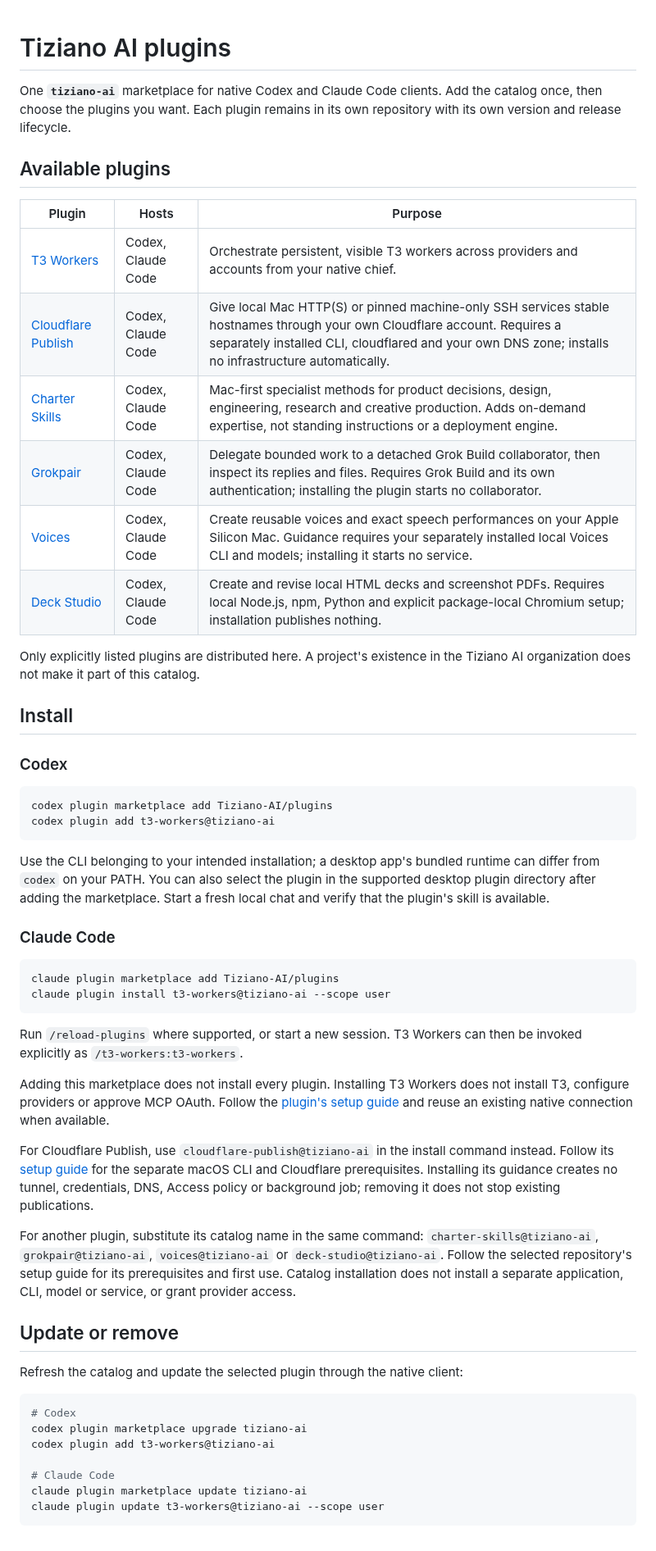
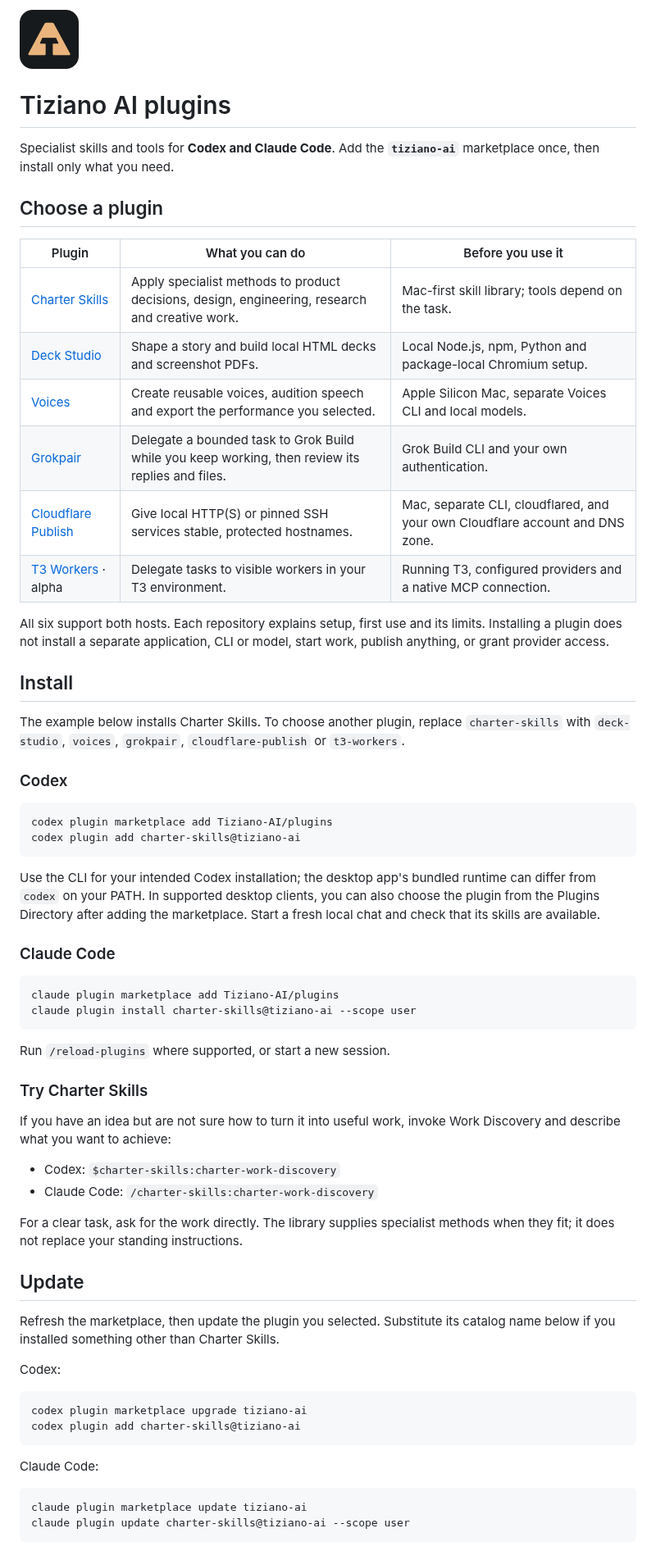
Before and after one commit to Tiziano-AI/plugins, a Markdown page: README.md, the part around one of its changes. Shown at 82% size. GitHub-like rendering; pictures changed too: assets/tiziano-ai.png (added).

````diff
--- a/README.md
+++ b/README.md
@@ -1,76 +1,80 @@
+<img src="assets/tiziano-ai.png" width="72" height="72" alt="">
+
 # Tiziano AI plugins
 
-One **`tiziano-ai`** marketplace for native Codex and Claude Code clients.
-Add the catalog once, then choose the plugins you want. Each plugin remains
-in its own repository with its own version and release lifecycle.
+Specialist skills and tools for **Codex and Claude Code**. Add the
+**`tiziano-ai`** marketplace once, then install only what you need.
 
-## Available plugins
+## Choose a plugin
 
-| Plugin | Hosts | Purpose |
+| Plugin | What you can do | Before you use it |
 | --- | --- | --- |
-| [T3 Workers](https://github.com/Tiziano-AI/t3-workers) | Codex, Claude Code | Orchestrate persistent, visible T3 workers across providers and accounts from your native chief. |
-| [Cloudflare Publish](https://github.com/Tiziano-AI/cloudflare-publish) | Codex, Claude Code | Give local Mac HTTP(S) or pinned machine-only SSH services stable hostnames through your own Cloudflare account. Requires a separately installed CLI, cloudflared and your own DNS zone; installs no infrastructure automatically. |
-| [Charter Skills](https://github.com/Tiziano-AI/charter-skills) | Codex, Claude Code | Mac-first specialist methods for product decisions, design, engineering, research and creative production. Adds on-demand expertise, not standing instructions or a deployment engine. |
-| [Grokpair](https://github.com/Tiziano-AI/grokpair) | Codex, Claude Code | Delegate bounded work to a detached Grok Build collaborator, then inspect its replies and files. Requires Grok Build and its own authentication; installing the plugin starts no collaborator. |
-| [Voices](https://github.com/Tiziano-AI/voices) | Codex, Claude Code | Create reusable voices and exact speech performances on your Apple Silicon Mac. Guidance requires your separately installed local Voices CLI and models; installing it starts no service. |
-| [Deck Studio](https://github.com/Tiziano-AI/deck-studio) | Codex, Claude Code | Create and revise local HTML decks and screenshot PDFs. Requires local Node.js, npm, Python and explicit package-local Chromium setup; installation publishes nothing. |
+| [Charter Skills](https://github.com/Tiziano-AI/charter-skills) | Apply specialist methods to product decisions, design, engineering, research and creative work. | Mac-first skill library; tools depend on the task. |
+| [Deck Studio](https://github.com/Tiziano-AI/deck-studio) | Shape a story and build local HTML decks and screenshot PDFs. | Local Node.js, npm, Python and package-local Chromium setup. |
+| [Voices](https://github.com/Tiziano-AI/voices) | Create reusable voices, audition speech and export the performance you selected. | Apple Silicon Mac, separate Voices CLI and local models. |
+| [Grokpair](https://github.com/Tiziano-AI/grokpair) | Delegate a bounded task to Grok Build while you keep working, then review its replies and files. | Grok Build CLI and your own authentication. |
+| [Cloudflare Publish](https://github.com/Tiziano-AI/cloudflare-publish) | Give local HTTP(S) or pinned SSH services stable, protected hostnames. | Mac, separate CLI, cloudflared, and your own Cloudflare account and DNS zone. |
+| [T3 Workers](https://github.com/Tiziano-AI/t3-workers) · alpha | Delegate tasks to visible workers in your T3 environment. | Running T3, configured providers and a native MCP connection. |
 
-Only explicitly listed plugins are distributed here. A project's existence in
-the Tiziano AI organization does not make it part of this catalog.
+All six support both hosts. Each repository explains setup, first use and
+its limits. Installing a plugin does not install a separate application,
+CLI or model, start work, publish anything, or grant provider access.
 
 ## Install
+
+The example below installs Charter Skills. To choose another plugin, replace
+`charter-skills` with `deck-studio`, `voices`, `grokpair`,
+`cloudflare-publish` or `t3-workers`.
 
 ### Codex
 
 ```sh
 codex plugin marketplace add Tiziano-AI/plugins
-codex plugin add t3-workers@tiziano-ai
+codex plugin add charter-skills@tiziano-ai
 ```
 
-Use the CLI belonging to your intended installation; a desktop app's bundled
-runtime can differ from `codex` on your PATH. You can also select the plugin
-in the supported desktop plugin directory after adding the marketplace.
-Start a fresh local chat and verify that the plugin's skill is available.
+Use the CLI for your intended Codex installation; the desktop app's bundled
+runtime can differ from `codex` on your PATH. In supported desktop clients,
+you can also choose the plugin from the Plugins Directory after adding the
+marketplace. Start a fresh local chat and check that its skills are available.
 
 ### Claude Code
 
 ```sh
 claude plugin marketplace add Tiziano-AI/plugins
-claude plugin install t3-workers@tiziano-ai --scope user
+claude plugin install charter-skills@tiziano-ai --scope user
 ```
 
-Run `/reload-plugins` where supported, or start a new session. T3 Workers can
-then be invoked explicitly as `/t3-workers:t3-workers`.
+Run `/reload-plugins` where supported, or start a new session.
 
-Adding this marketplace does not install every plugin. Installing T3 Workers
-does not install T3, configure providers or approve MCP OAuth. Follow the
-[plugin's setup guide](https://github.com/Tiziano-AI/t3-workers#connect-your-t3-environment)
-and reuse an existing native connection when available.
+### Try Charter Skills
 
-For Cloudflare Publish, use `cloudflare-publish@tiziano-ai` in the install
-command instead. Follow its [setup guide](https://github.com/Tiziano-AI/cloudflare-publish#install-the-cli-and-plugin)
-for the separate macOS CLI and Cloudflare prerequisites. Installing its
-guidance creates no tunnel, credentials, DNS, Access policy or background job;
-removing it does not stop existing publications.
+If you have an idea but are not sure how to turn it into useful work, invoke
+Work Discovery and describe what you want to achieve:
 
-For another plugin, substitute its catalog name in the same command:
-`charter-skills@tiziano-ai`, `grokpair@tiziano-ai`, `voices@tiziano-ai` or
-`deck-studio@tiziano-ai`. Follow the selected repository's setup guide for
-its prerequisites and first use. Catalog installation does not install a
-separate application, CLI, model or service, or grant provider access.
+- Codex: `$charter-skills:charter-work-discovery`
+- Claude Code: `/charter-skills:charter-work-discovery`
 
-## Update or remove
+For a clear task, ask for the work directly. The library supplies specialist
+methods when they fit; it does not replace your standing instructions.
 
-Refresh the catalog and update the selected plugin through the native client:
+## Update
+
+Refresh the marketplace, then update the plugin you selected. Substitute its
+catalog name below if you installed something other than Charter Skills.
+
+Codex:
 
 ```sh
-# Codex
 codex plugin marketplace upgrade tiziano-ai
-codex plugin add t3-workers@tiziano-ai
+codex plugin add charter-skills@tiziano-ai
+```
 
-# Claude Code
+Claude Code:
+
+```sh
 claude plugin marketplace update tiziano-ai
-claude plugin update t3-workers@tiziano-ai --scope user
+claude plugin update charter-skills@tiziano-ai --scope user
 ```
 
 Reload the supported host or start a new session, then check the selected
````
Also changed, not shown: other parts of README.md (+32 -23 lines), AGENTS.md (+4 -4 lines), 3 other files.
